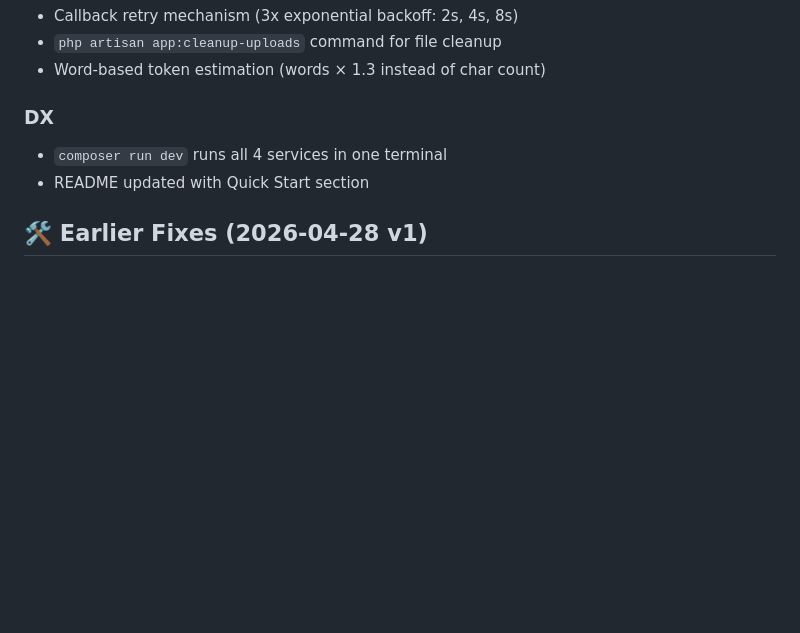
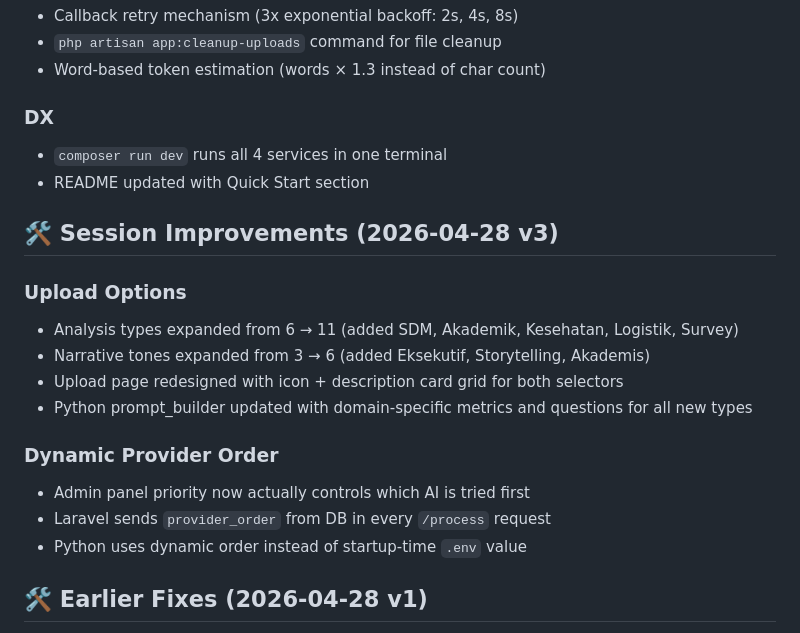
Before and after one commit to Gimm17/data-narasi, a Markdown page: CONTEXT_2026-04-28.md, the part around one of its changes. GitHub-like rendering; blank space fills up the shorter version.

```diff
--- a/CONTEXT_2026-04-28.md
+++ b/CONTEXT_2026-04-28.md
@@ -84,6 +112,19 @@ AI_PROVIDER_ORDER=gemini,kimi,glm,nvidia,minimax,claude
 - `composer run dev` runs all 4 services in one terminal
 - README updated with Quick Start section
 
+## 🛠️ Session Improvements (2026-04-28 v3)
+
+### Upload Options
+- Analysis types expanded from 6 → 11 (added SDM, Akademik, Kesehatan, Logistik, Survey)
+- Narrative tones expanded from 3 → 6 (added Eksekutif, Storytelling, Akademis)
+- Upload page redesigned with icon + description card grid for both selectors
+- Python prompt_builder updated with domain-specific metrics and questions for all new types
+
+### Dynamic Provider Order
+- Admin panel priority now actually controls which AI is tried first
+- Laravel sends `provider_order` from DB in every `/process` request
+- Python uses dynamic order instead of startup-time `.env` value
+
 ## 🛠️ Earlier Fixes (2026-04-28 v1)
 - **Timeout Fix:** Migrated Python `/process` endpoint to use `BackgroundTasks`. Laravel was timing out after 10 seconds because the heavy AI pipeline was running synchronously.
 - **Dynamic Fallback:** `AIProviderManager` now correctly reads the fallback order from the `.env` file instead of being hardcoded.
```
Also changed, not shown: other parts of CONTEXT_2026-04-28.md (+33 -5 lines), CHANGELOG.md (+42 -0 lines).
